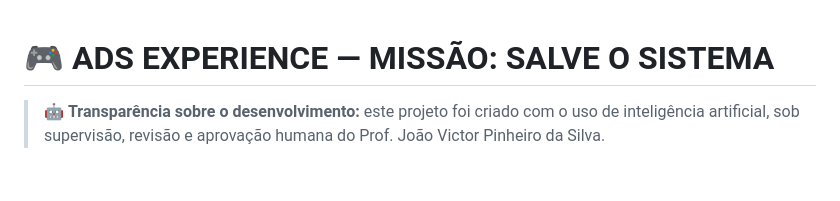
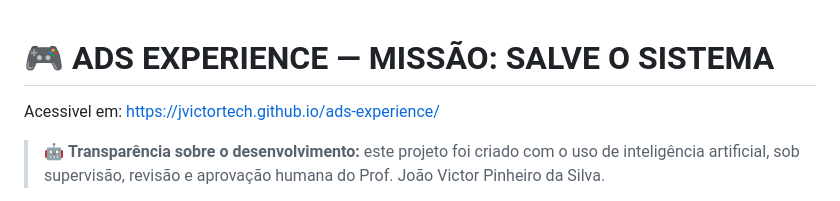
Before and after one commit to jvictortech/ads-experience, a Markdown page: README.md, the part around the change. GitHub-like rendering; blank space fills up the shorter version.

Commit message:
Update README with accessibility and transparency info
Added project accessibility link and transparency note.

```diff
--- a/README.md
+++ b/README.md
@@ -1,4 +1,6 @@
 # 🎮 ADS EXPERIENCE — MISSÃO: SALVE O SISTEMA
+
+Acessivel em: https://jvictortech.github.io/ads-experience/
 
 > 🤖 **Transparência sobre o desenvolvimento:** este projeto foi criado com o uso de inteligência artificial, sob supervisão, revisão e aprovação humana do Prof. João Victor Pinheiro da Silva.
 
```
